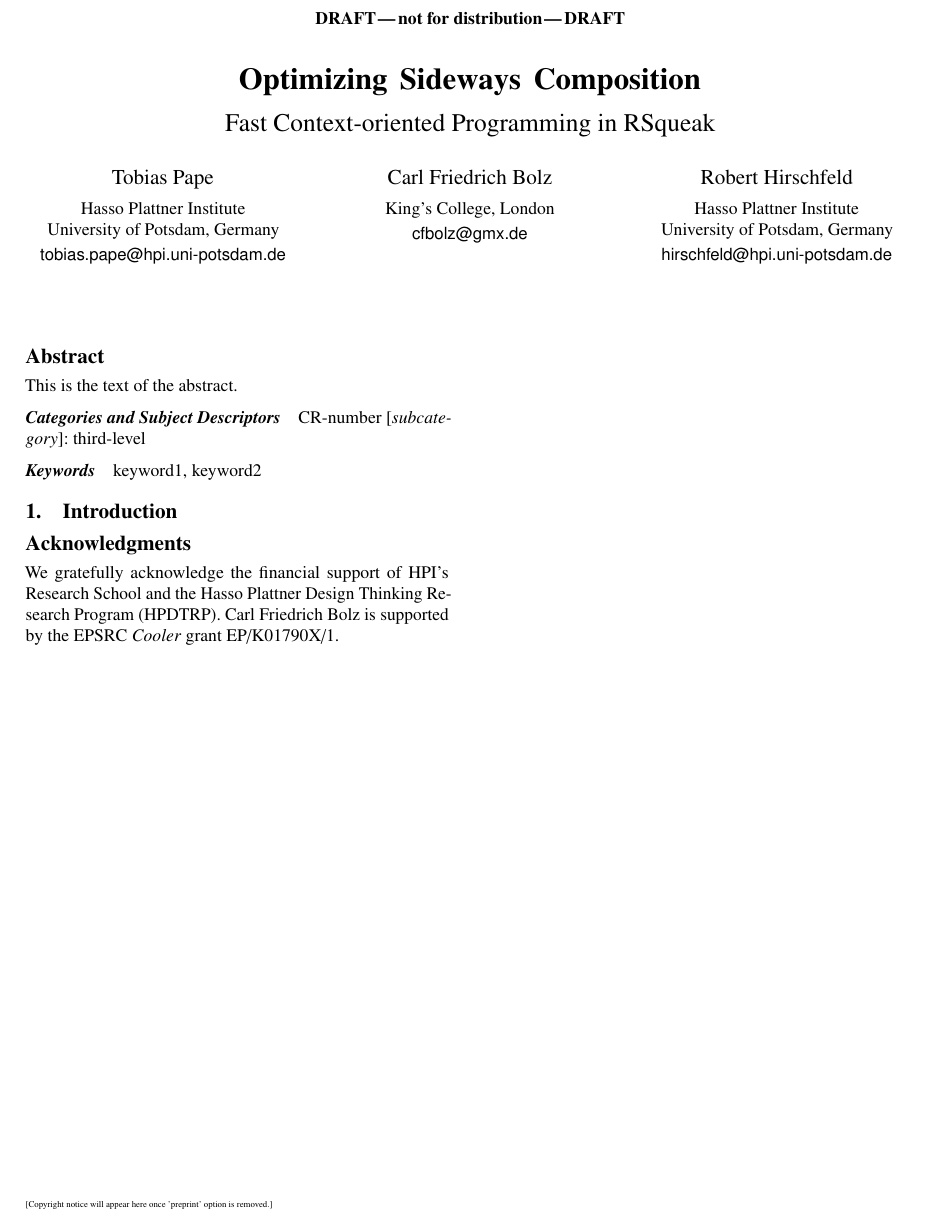
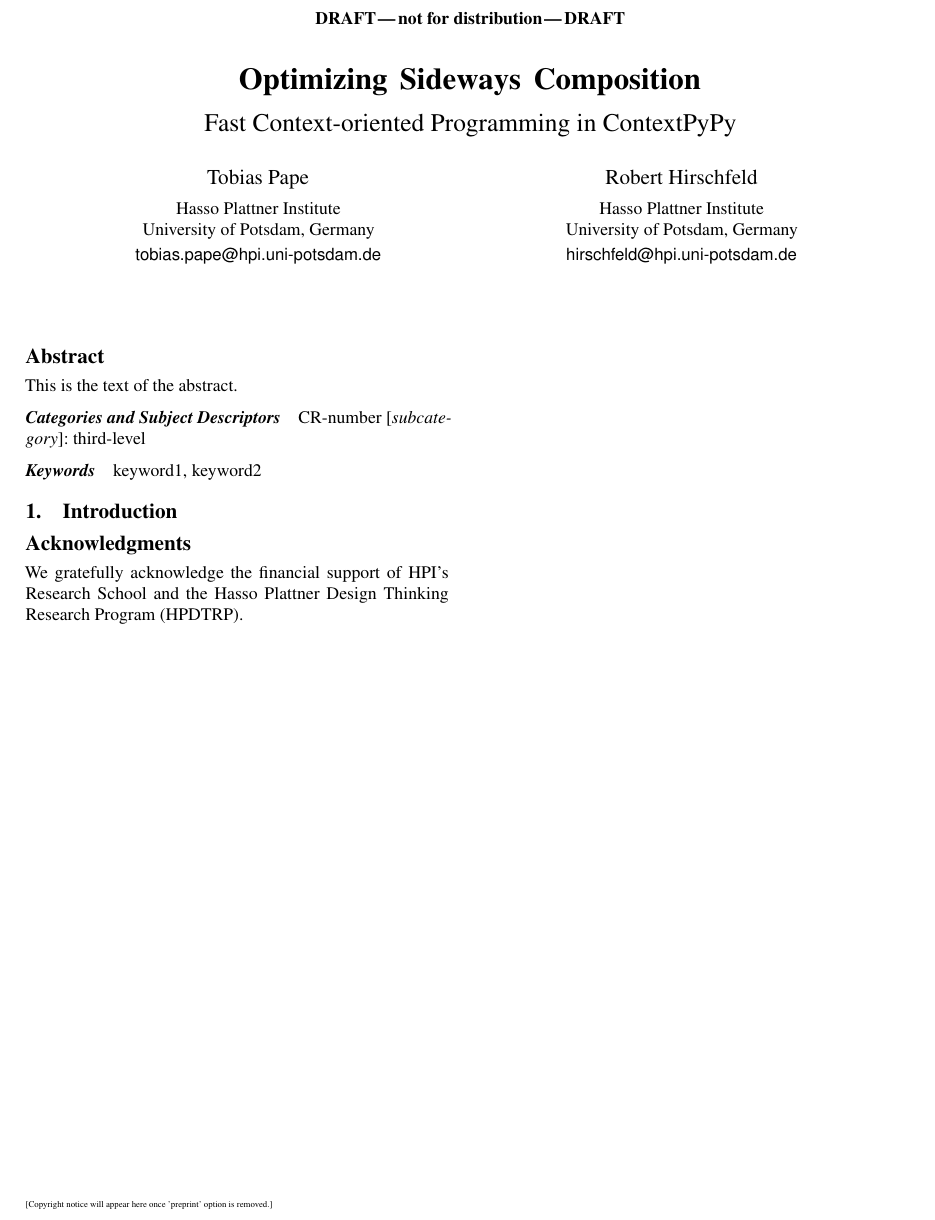
Before and after one commit to krono/cop2016-sidewayscomp, a LaTeX paper (cop2016-sidewayscomp.tex): part of the page, cut so that both start at the same text. Compiled offline with pdfLaTeX; a missing font is replaced by an installed copy or a similar font.

Commit message:
rm cfb, rsqueak -> contextpypy

```diff
--- a/cop2016-sidewayscomp.tex
+++ b/cop2016-sidewayscomp.tex
@@ -22,14 +22,14 @@
 \preprintfooter{Submitted to COP'16}
 
 \title{Optimizing Sideways Composition}
-\subtitle{Fast Context-oriented Programming in RSqueak}
+\subtitle{Fast Context-oriented Programming in ContextPyPy}
 
 \authorinfo{Tobias Pape}
            {Hasso Plattner Institute\\ University of Potsdam, Germany}
            {tobias.pape@hpi.uni-potsdam.de}
-\authorinfo{Carl Friedrich Bolz}
-           {King's College, London}
-           {cfbolz@gmx.de}
+% \authorinfo{Carl Friedrich Bolz}
+%            {King's College, London}
+%            {cfbolz@gmx.de}
 \authorinfo{Robert Hirschfeld}
            {Hasso Plattner Institute\\ University of Potsdam, Germany}
            {hirschfeld@hpi.uni-potsdam.de}
@@ -50,8 +50,9 @@
 
 \acks
 We gratefully acknowledge the financial support of HPI's Research School and
-the Hasso Plattner Design Thinking Research Program (HPDTRP). Carl Friedrich
-Bolz is supported by the EPSRC \emph{Cooler} grant EP/K01790X/1.
+the Hasso Plattner Design Thinking Research Program (HPDTRP).
+% Carl Friedrich
+% Bolz is supported by the EPSRC \emph{Cooler} grant EP/K01790X/1.
 
 \printbibliography
 
```
Also changed, not shown: Makefile (added), references.bib (added).
